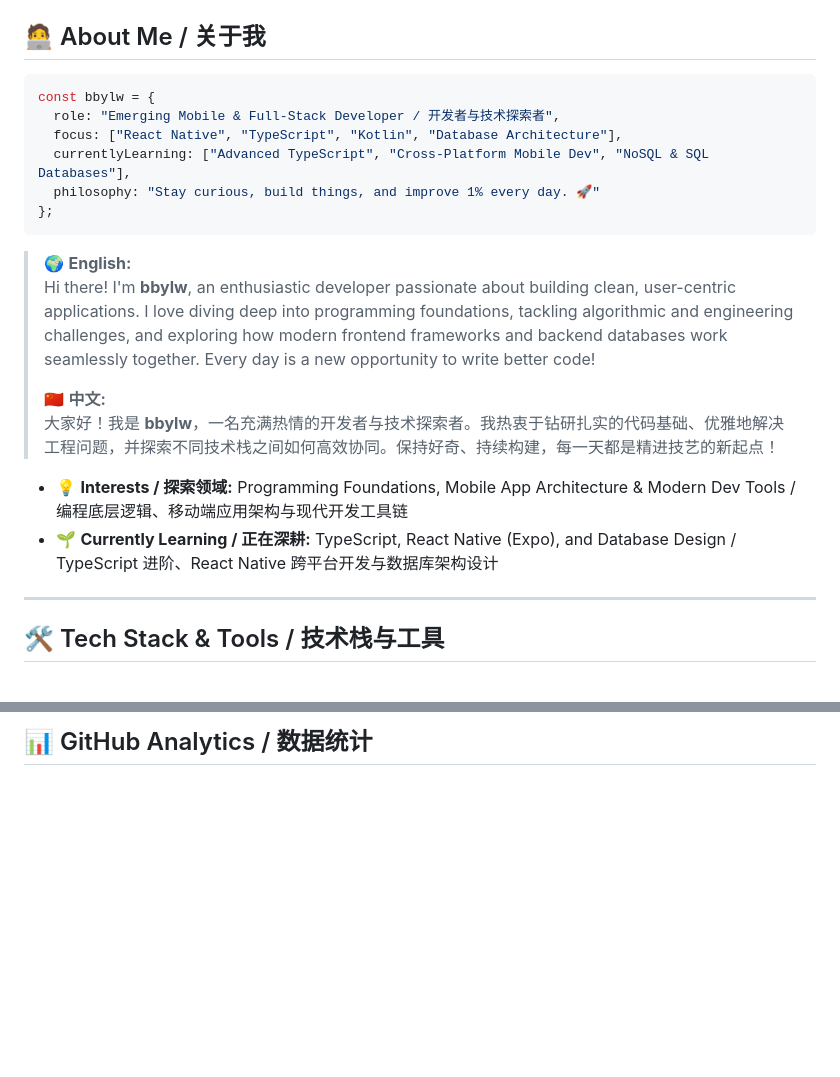
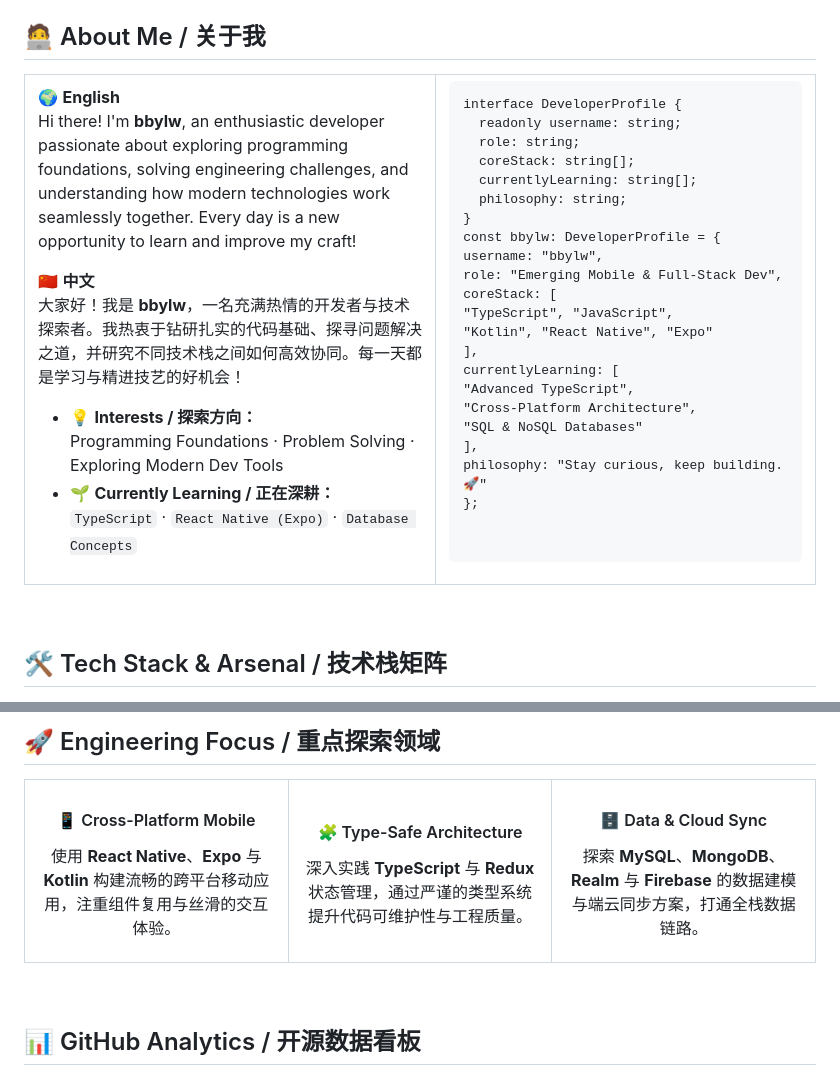
Before and after one commit to bbylw/bbylw, a Markdown page: README.md, 2 parts joined by grey strips. Drawn GitHub-style; blank space fills up the shorter version.

````diff
--- a/README.md
+++ b/README.md
@@ -14,27 +22,49 @@
 
 ## 🧑‍💻 About Me / 关于我
 
-```typescript
-const bbylw = {
-  role: "Emerging Mobile & Full-Stack Developer / 开发者与技术探索者",
-  focus: ["React Native", "TypeScript", "Kotlin", "Database Architecture"],
-  currentlyLearning: ["Advanced TypeScript", "Cross-Platform Mobile Dev", "NoSQL & SQL Databases"],
-  philosophy: "Stay curious, build things, and improve 1% every day. 🚀"
-};
-```
+<!-- Bento 双栏并排布局：左侧双语简介 + 右侧 TypeScript 极客名片 -->
+<table width="100%">
+  <tr>
+    <td width="52%" valign="top">
+      <p>🌍 <b>English</b><br/>
+      Hi there! I'm <b>bbylw</b>, an enthusiastic developer passionate about exploring programming foundations, solving engineering challenges, and understanding how modern technologies work seamlessly together. Every day is a new opportunity to learn and improve my craft!</p>
+      <p>🇨🇳 <b>中文</b><br/>
+      大家好！我是 <b>bbylw</b>，一名充满热情的开发者与技术探索者。我热衷于钻研扎实的代码基础、探寻问题解决之道，并研究不同技术栈之间如何高效协同。每一天都是学习与精进技艺的好机会！</p>
+      <ul>
+        <li>💡 <b>Interests / 探索方向：</b><br/>Programming Foundations · Problem Solving · Exploring Modern Dev Tools</li>
+        <li>🌱 <b>Currently Learning / 正在深耕：</b><br/><code>TypeScript</code> · <code>React Native (Expo)</code> · <code>Database Concepts</code></li>
+      </ul>
+    </td>
+    <td width="48%" valign="top">
+<pre lang="typescript"><code>interface DeveloperProfile {
+  readonly username: string;
+  role: string;
+  coreStack: string[];
+  currentlyLearning: string[];
+  philosophy: string;
+}
 
-> 🌍 **English:**
-> Hi there! I'm **bbylw**, an enthusiastic developer passionate about building clean, user-centric applications. I love diving deep into programming foundations, tackling algorithmic and engineering challenges, and exploring how modern frontend frameworks and backend databases work seamlessly together. Every day is a new opportunity to write better code!
->
-> 🇨🇳 **中文:**
-> 大家好！我是 **bbylw**，一名充满热情的开发者与技术探索者。我热衷于钻研扎实的代码基础、优雅地解决工程问题，并探索不同技术栈之间如何高效协同。保持好奇、持续构建，每一天都是精进技艺的新起点！
+const bbylw: DeveloperProfile = {
+  username: "bbylw",
+  role: "Emerging Mobile & Full-Stack Dev",
+  coreStack: [
+    "TypeScript", "JavaScript",
+    "Kotlin", "React Native", "Expo"
+  ],
+  currentlyLearning: [
+    "Advanced TypeScript",
+    "Cross-Platform Architecture",
+    "SQL & NoSQL Databases"
+  ],
+  philosophy: "Stay curious, keep building. 🚀"
+};</code></pre>
+    </td>
+  </tr>
+</table>
 
-- 💡 **Interests / 探索领域:** Programming Foundations, Mobile App Architecture & Modern Dev Tools / 编程底层逻辑、移动端应用架构与现代开发工具链
-- 🌱 **Currently Learning / 正在深耕:** TypeScript, React Native (Expo), and Database Design / TypeScript 进阶、React Native 跨平台开发与数据库架构设计
+<br/>
 
----
-
-## 🛠️ Tech Stack & Tools / 技术栈与工具
+## 🛠️ Tech Stack & Arsenal / 技术栈矩阵
 
 <div align="center">
 
@@ -51,5 +121,26 @@ const bbylw = {
 
-## 📊 GitHub Analytics / 数据统计
+## 🚀 Engineering Focus / 重点探索领域
+
+<table width="100%">
+  <tr>
+    <td width="33%" valign="top" align="center">
+      <h4>📱 Cross-Platform Mobile</h4>
+      <p>使用 <b>React Native</b>、<b>Expo</b> 与 <b>Kotlin</b> 构建流畅的跨平台移动应用，注重组件复用与丝滑的交互体验。</p>
+    </td>
+    <td width="33%" valign="top" align="center">
+      <h4>🧩 Type-Safe Architecture</h4>
+      <p>深入实践 <b>TypeScript</b> 与 <b>Redux</b> 状态管理，通过严谨的类型系统提升代码可维护性与工程质量。</p>
+    </td>
+    <td width="33%" valign="top" align="center">
+      <h4>🗄️ Data &amp; Cloud Sync</h4>
+      <p>探索 <b>MySQL</b>、<b>MongoDB</b>、<b>Realm</b> 与 <b>Firebase</b> 的数据建模与端云同步方案，打通全栈数据链路。</p>
+    </td>
+  </tr>
+</table>
+
+<br/>
+
+## 📊 GitHub Analytics / 开源数据看板
 
 <div align="center">
 
````
Also changed, not shown: other parts of README.md (+80 -28 lines).
